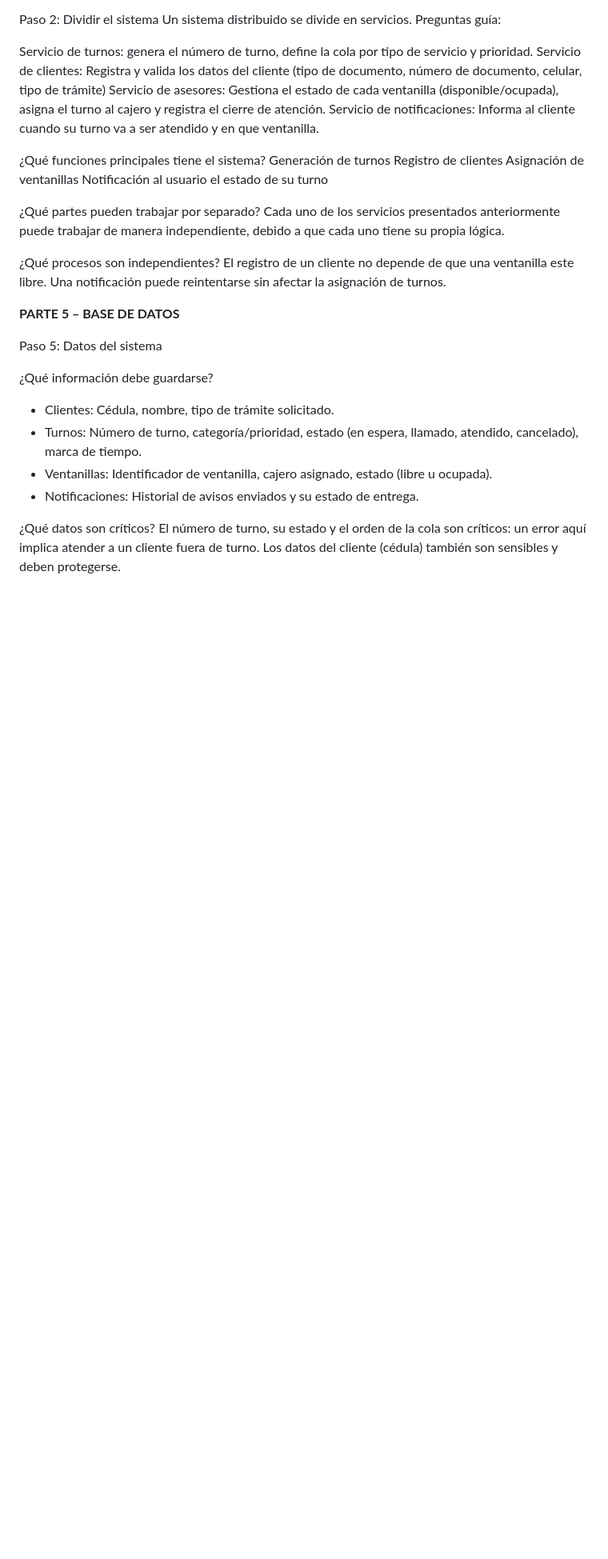
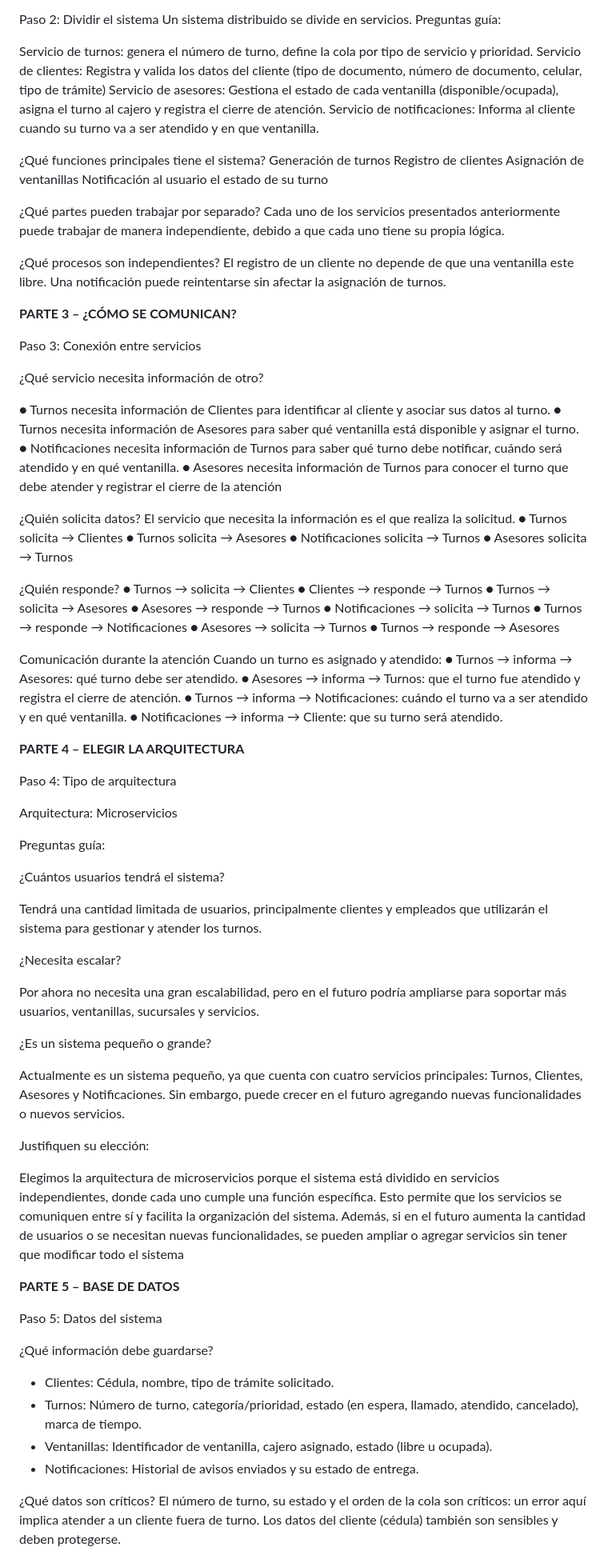
Before and after one commit to yudyfuertes/Banco-gestionTurnos, a Markdown page: README.md, the part around one of its changes. Shown at 80% size. GitHub-like rendering; blank space fills up the shorter version.

```diff
--- a/README.md
+++ b/README.md
@@ -47,6 +47,65 @@ Cada uno de los servicios presentados anteriormente puede trabajar de manera ind
 ¿Qué procesos son independientes?
 El registro de un cliente no depende de que una ventanilla este libre.
 Una notificación puede reintentarse sin afectar la asignación de turnos.
+
+**PARTE 3 – ¿CÓMO SE COMUNICAN?**
+
+Paso 3: Conexión entre servicios
+
+¿Qué servicio necesita información de otro?
+
+●   Turnos necesita información de Clientes para identificar al cliente y asociar sus datos al turno.
+●   Turnos necesita información de Asesores para saber qué ventanilla está disponible y asignar el turno.
+●   Notificaciones necesita información de Turnos para saber qué turno debe notificar, cuándo será atendido y en qué ventanilla.
+●   Asesores necesita información de Turnos para conocer el turno que debe atender y registrar el cierre de la atención
+
+¿Quién solicita datos?
+El servicio que necesita la información es el que realiza la solicitud.
+●   Turnos solicita → Clientes
+●   Turnos solicita → Asesores
+●   Notificaciones solicita → Turnos
+●   Asesores solicita → Turnos
+
+¿Quién responde?
+●   Turnos → solicita → Clientes
+●   Clientes → responde → Turnos
+●   Turnos → solicita → Asesores
+●   Asesores → responde → Turnos
+●   Notificaciones → solicita → Turnos
+●   Turnos → responde → Notificaciones
+●   Asesores → solicita → Turnos
+●   Turnos → responde → Asesores
+
+Comunicación durante la atención
+Cuando un turno es asignado y atendido:
+●   Turnos → informa → Asesores: qué turno debe ser atendido.
+●   Asesores → informa → Turnos: que el turno fue atendido y registra el cierre de atención.
+●   Turnos → informa → Notificaciones: cuándo el turno va a ser atendido y en qué ventanilla.
+●   Notificaciones → informa → Cliente: que su turno será atendido.
+
+**PARTE 4 – ELEGIR LA ARQUITECTURA**
+
+Paso 4: Tipo de arquitectura
+
+Arquitectura: Microservicios
+
+Preguntas guía:
+
+¿Cuántos usuarios tendrá el sistema?
+
+Tendrá una cantidad limitada de usuarios, principalmente clientes y empleados que utilizarán el sistema para gestionar y atender los turnos.
+
+¿Necesita escalar?
+
+Por ahora no necesita una gran escalabilidad, pero en el futuro podría ampliarse para soportar más usuarios, ventanillas, sucursales y servicios.
+
+¿Es un sistema pequeño o grande?
+
+Actualmente es un sistema pequeño, ya que cuenta con cuatro servicios principales: Turnos, Clientes, Asesores y Notificaciones. Sin embargo, puede crecer en el futuro agregando nuevas funcionalidades o nuevos servicios.
+
+Justifiquen su elección:
+
+Elegimos la arquitectura de microservicios porque el sistema está dividido en servicios independientes, donde cada uno cumple una función específica. Esto permite que los servicios se comuniquen entre sí y facilita la organización del sistema. Además, si en el futuro aumenta la cantidad de usuarios o se necesitan nuevas funcionalidades, se pueden ampliar o agregar servicios sin tener que modificar todo el sistema
 
 **PARTE 5 – BASE DE DATOS**
 
```
Also changed, not shown: other parts of README.md (+1 -1 lines).
